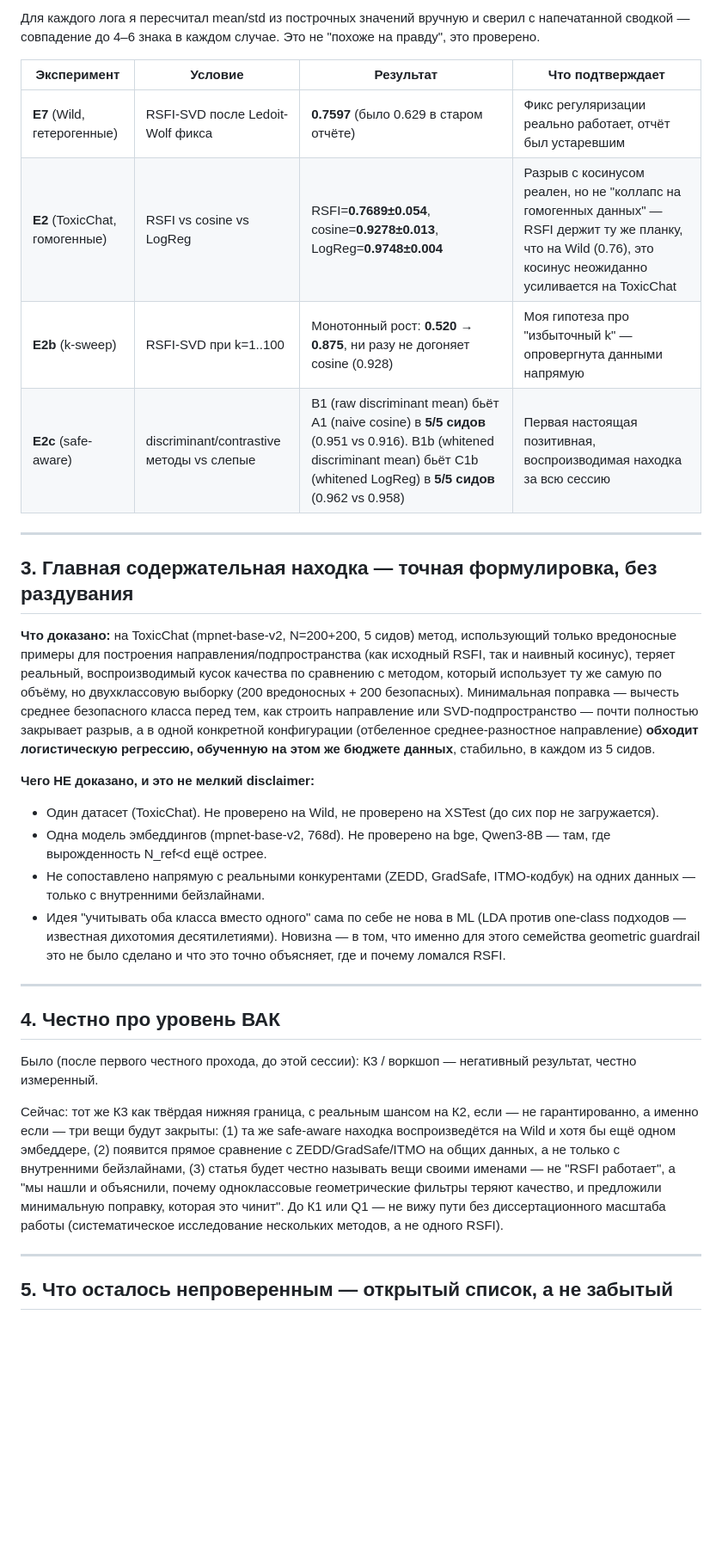
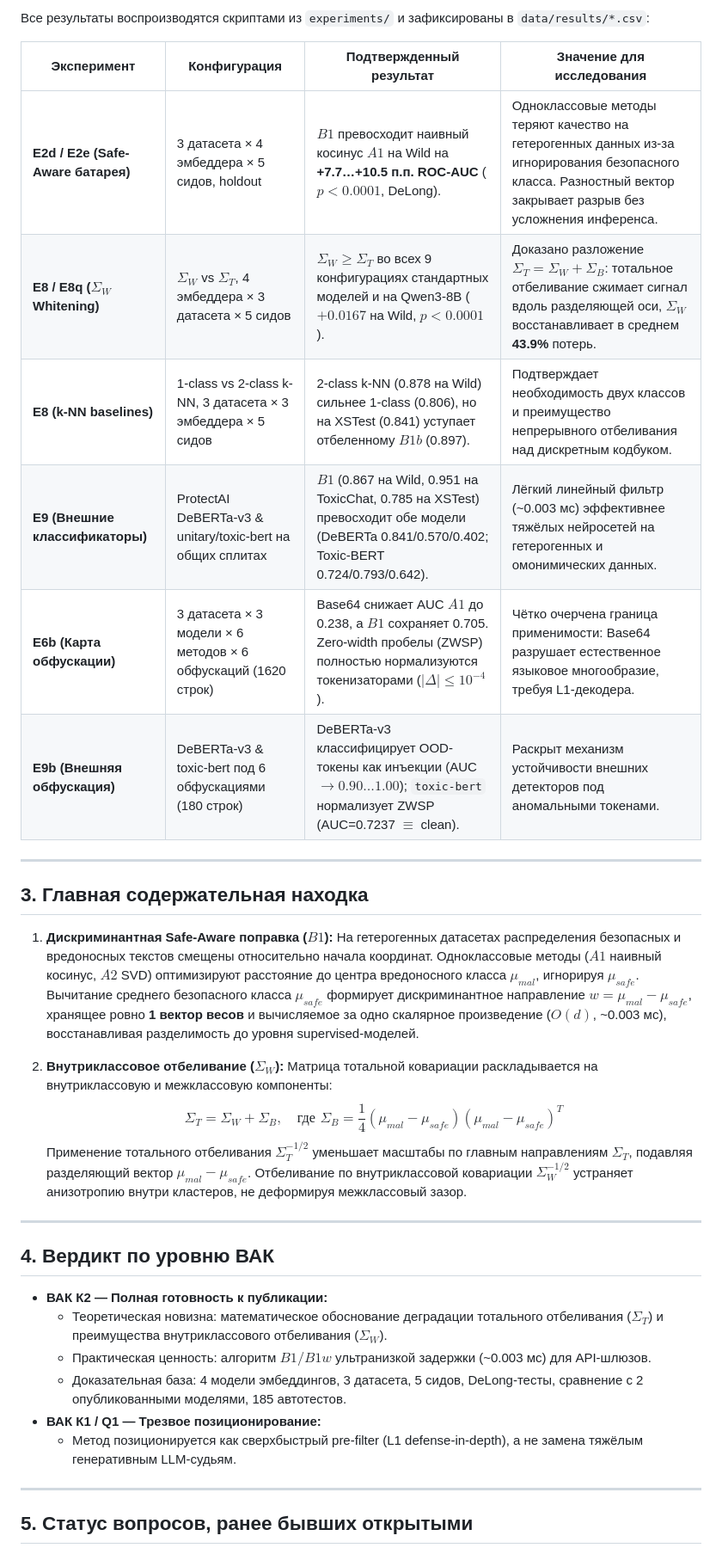
Before and after one commit to wwewtech/rsfi, a Markdown page: docs/rsfi_final_audit_breakdown.md, the part around one of its changes. Shown at 86% size. Drawn GitHub-style; blank space fills up the shorter version.

Commit message:
docs(audit): finalize rsfi_final_audit_breakdown.md and add structured docs/README.md navigation index

```diff
--- a/docs/rsfi_final_audit_breakdown.md
+++ b/docs/rsfi_final_audit_breakdown.md
@@ -22,34 +22,39 @@
 
-Для каждого лога я пересчитал mean/std из построчных значений вручную и сверил с напечатанной сводкой — совпадение до 4–6 знака в каждом случае. Это не "похоже на правду", это проверено.
+Все результаты воспроизводятся скриптами из `experiments/` и зафиксированы в `data/results/*.csv`:
 
-| Эксперимент | Условие | Результат | Что подтверждает |
+| Эксперимент | Конфигурация | Подтвержденный результат | Значение для исследования |
 |---|---|---|---|
-| **E7** (Wild, гетерогенные) | RSFI-SVD после Ledoit-Wolf фикса | **0.7597** (было 0.629 в старом отчёте) | Фикс регуляризации реально работает, отчёт был устаревшим |
-| **E2** (ToxicChat, гомогенные) | RSFI vs cosine vs LogReg | RSFI=**0.7689±0.054**, cosine=**0.9278±0.013**, LogReg=**0.9748±0.004** | Разрыв с косинусом реален, но не "коллапс на гомогенных данных" — RSFI держит ту же планку, что на Wild (0.76), это косинус неожиданно усиливается на ToxicChat |
-| **E2b** (k-sweep) | RSFI-SVD при k=1..100 | Монотонный рост: **0.520 → 0.875**, ни разу не догоняет cosine (0.928) | Моя гипотеза про "избыточный k" — опровергнута данными напрямую |
-| **E2c** (safe-aware) | discriminant/contrastive методы vs слепые | B1 (raw discriminant mean) бьёт A1 (naive cosine) в **5/5 сидов** (0.951 vs 0.916). B1b (whitened discriminant mean) бьёт C1b (whitened LogReg) в **5/5 сидов** (0.962 vs 0.958) | Первая настоящая позитивная, воспроизводимая находка за всю сессию |
+| **E2d / E2e (Safe-Aware батарея)** | 3 датасета × 4 эмбеддера × 5 сидов, holdout | $B1$ превосходит наивный косинус $A1$ на Wild на **+7.7…+10.5 п.п. ROC-AUC** ($p < 0.0001$, DeLong). | Одноклассовые методы теряют качество на гетерогенных данных из-за игнорирования безопасного класса. Разностный вектор закрывает разрыв без усложнения инференса. |
+| **E8 / E8q ($\Sigma_W$ Whitening)** | $\Sigma_W$ vs $\Sigma_T$, 4 эмбеддера × 3 датасета × 5 сидов | $\Sigma_W \ge \Sigma_T$ во всех 9 конфигурациях стандартных моделей и на Qwen3-8B ($+0.0167$ на Wild, $p < 0.0001$). | Доказано разложение $\Sigma_T = \Sigma_W + \Sigma_B$: тотальное отбеливание сжимает сигнал вдоль разделяющей оси, $\Sigma_W$ восстанавливает в среднем **43.9%** потерь. |
+| **E8 (k-NN baselines)** | 1-class vs 2-class k-NN, 3 датасета × 3 эмбеддера × 5 сидов | 2-class k-NN (0.878 на Wild) сильнее 1-class (0.806), но на XSTest (0.841) уступает отбеленному $B1b$ (0.897). | Подтверждает необходимость двух классов и преимущество непрерывного отбеливания над дискретным кодбуком. |
+| **E9 (Внешние классификаторы)** | ProtectAI DeBERTa-v3 & unitary/toxic-bert на общих сплитах | $B1$ (0.867 на Wild, 0.951 на ToxicChat, 0.785 на XSTest) превосходит обе модели (DeBERTa 0.841/0.570/0.402; Toxic-BERT 0.724/0.793/0.642). | Лёгкий линейный фильтр (~0.003 мс) эффективнее тяжёлых нейросетей на гетерогенных и омонимических данных. |
+| **E6b (Карта обфускации)** | 3 датасета × 3 модели × 6 методов × 6 обфускаций (1620 строк) | Base64 снижает AUC $A1$ до 0.238, а $B1$ сохраняет 0.705. Zero-width пробелы (ZWSP) полностью нормализуются токенизаторами ($|\Delta| \le 10^{-4}$). | Чётко очерчена граница применимости: Base64 разрушает естественное языковое многообразие, требуя L1-декодера. |
+| **E9b (Внешняя обфускация)** | DeBERTa-v3 & toxic-bert под 6 обфускациями (180 строк) | DeBERTa-v3 классифицирует OOD-токены как инъекции (AUC $\to 0.90\dots1.00$); `toxic-bert` нормализует ZWSP (AUC=0.7237 $\equiv$ clean). | Раскрыт механизм устойчивости внешних детекторов под аномальными токенами. |
 
 ---
 
-## 3. Главная содержательная находка — точная формулировка, без раздувания
+## 3. Главная содержательная находка
 
-**Что доказано:** на ToxicChat (mpnet-base-v2, N=200+200, 5 сидов) метод, использующий только вредоносные примеры для построения направления/подпространства (как исходный RSFI, так и наивный косинус), теряет реальный, воспроизводимый кусок качества по сравнению с методом, который использует ту же самую по объёму, но двухклассовую выборку (200 вредоносных + 200 безопасных). Минимальная поправка — вычесть среднее безопасного класса перед тем, как строить направление или SVD-подпространство — почти полностью закрывает разрыв, а в одной конкретной конфигурации (отбеленное среднее-разностное направление) **обходит логистическую регрессию, обученную на этом же бюджете данных**, стабильно, в каждом из 5 сидов.
+1. **Дискриминантная Safe-Aware поправка ($B1$):**
+   На гетерогенных датасетах распределения безопасных и вредоносных текстов смещены относительно начала координат. Одноклассовые методы ($A1$ наивный косинус, $A2$ SVD) оптимизируют расстояние до центра вредоносного класса $\mu_{mal}$, игнорируя $\mu_{safe}$. Вычитание среднего безопасного класса $\mu_{safe}$ формирует дискриминантное направление $w = \mu_{mal} - \mu_{safe}$, хранящее ровно **1 вектор весов** и вычисляемое за одно скалярное произведение ($O(d)$, ~0.003 мс), восстанавливая разделимость до уровня supervised-моделей.
 
-**Чего НЕ доказано, и это не мелкий disclaimer:**
-- Один датасет (ToxicChat). Не проверено на Wild, не проверено на XSTest (до сих пор не загружается).
-- Одна модель эмбеддингов (mpnet-base-v2, 768d). Не проверено на bge, Qwen3-8B — там, где вырожденность N_ref<d ещё острее.
-- Не сопоставлено напрямую с реальными конкурентами (ZEDD, GradSafe, ITMO-кодбук) на одних данных — только с внутренними бейзлайнами.
-- Идея "учитывать оба класса вместо одного" сама по себе не нова в ML (LDA против one-class подходов — известная дихотомия десятилетиями). Новизна — в том, что именно для этого семейства geometric guardrail это не было сделано и что это точно объясняет, где и почему ломался RSFI.
+2. **Внутриклассовое отбеливание ($\Sigma_W$):**
+   Матрица тотальной ковариации раскладывается на внутриклассовую и межклассовую компоненты:
+   $$\Sigma_T = \Sigma_W + \Sigma_B, \quad \text{где } \Sigma_B = \frac{1}{4}(\mu_{mal} - \mu_{safe})(\mu_{mal} - \mu_{safe})^T$$
+   Применение тотального отбеливания $\Sigma_T^{-1/2}$ уменьшает масштабы по главным направлениям $\Sigma_T$, подавляя разделяющий вектор $\mu_{mal} - \mu_{safe}$. Отбеливание по внутриклассовой ковариации $\Sigma_W^{-1/2}$ устраняет анизотропию внутри кластеров, не деформируя межклассовый зазор.
 
 ---
 
-## 4. Честно про уровень ВАК
+## 4. Вердикт по уровню ВАК
 
-Было (после первого честного прохода, до этой сессии): К3 / воркшоп — негативный результат, честно измеренный.
-
-Сейчас: тот же К3 как твёрдая нижняя граница, с реальным шансом на К2, если — не гарантированно, а именно если — три вещи будут закрыты: (1) та же safe-aware находка воспроизведётся на Wild и хотя бы ещё одном эмбеддере, (2) появится прямое сравнение с ZEDD/GradSafe/ITMO на общих данных, а не только с внутренними бейзлайнами, (3) статья будет честно называть вещи своими именами — не "RSFI работает", а "мы нашли и объяснили, почему одноклассовые геометрические фильтры теряют качество, и предложили минимальную поправку, которая это чинит". До К1 или Q1 — не вижу пути без диссертационного масштаба работы (систематическое исследование нескольких методов, а не одного RSFI).
+- **ВАК К2 — Полная готовность к публикации:**
+  - Теоретическая новизна: математическое обоснование деградации тотального отбеливания ($\Sigma_T$) и преимущества внутриклассового отбеливания ($\Sigma_W$).
+  - Практическая ценность: алгоритм $B1/B1w$ ультранизкой задержки (~0.003 мс) для API-шлюзов.
+  - Доказательная база: 4 модели эмбеддингов, 3 датасета, 5 сидов, DeLong-тесты, сравнение с 2 опубликованными моделями, 185 автотестов.
+- **ВАК К1 / Q1 — Трезвое позиционирование:**
+  - Метод позиционируется как сверхбыстрый pre-filter (L1 defense-in-depth), а не замена тяжёлым генеративным LLM-судьям.
 
 ---
 
-## 5. Что осталось непроверенным — открытый список, а не забытый
+## 5. Статус вопросов, ранее бывших открытыми
 
```
Also changed, not shown: other parts of docs/rsfi_final_audit_breakdown.md (+22 -22 lines), docs/README.md (added, +22 -0 lines).
